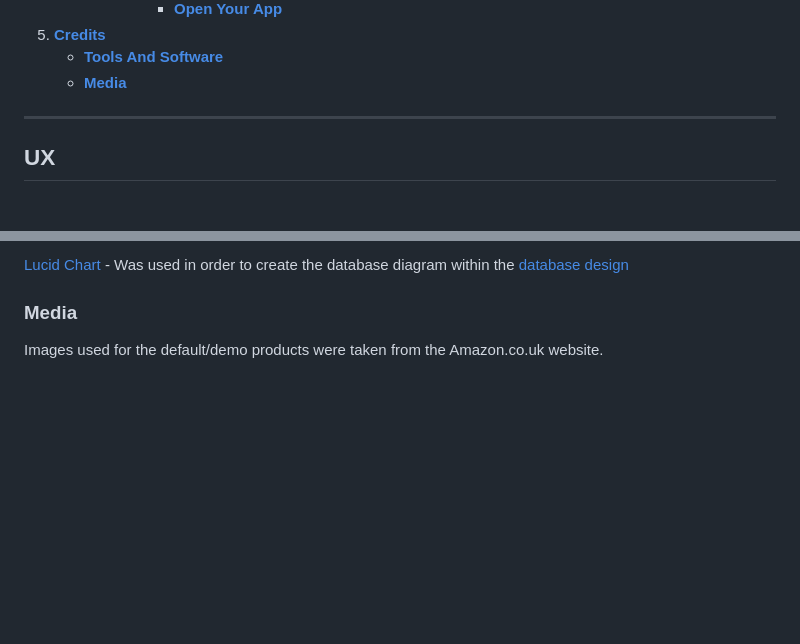
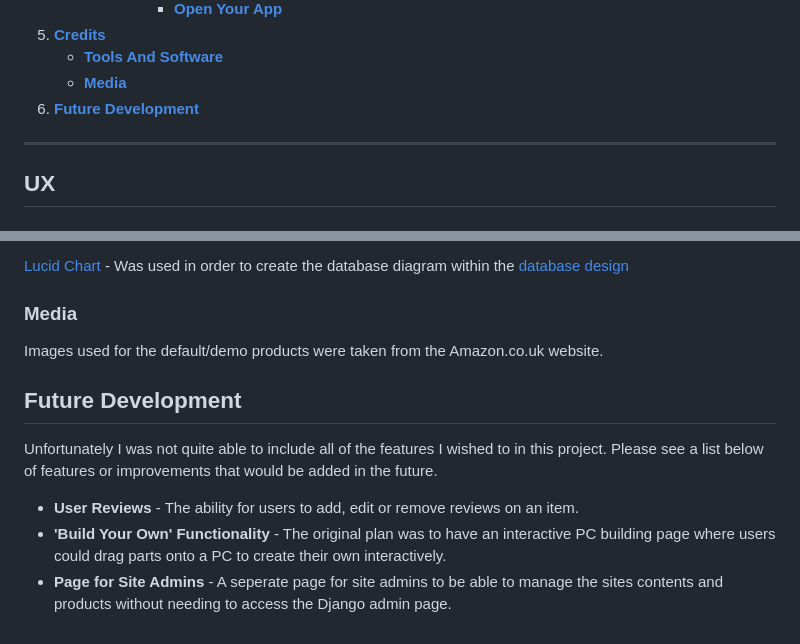
Before and after one commit to Mark-Assessment/n-parsley-parsleys-pcs-M4-2, a Markdown page: README.md, 2 parts joined by grey strips. Rendered like a GitHub page; blank space fills up the shorter version.

Commit message:
docs: Add future development section

```diff
--- a/README.md
+++ b/README.md
@@ -68,6 +68,7 @@ View the live project [Here!](https://parsleypcs-e697de04d1ce.herokuapp.com/)
 5. [**Credits**](#credits)
     - [**Tools And Software**](#tools-and-software)
     - [**Media**](#media)
+6. [**Future Development**](#future-development)
 
 
 ---
@@ -771,3 +772,11 @@ These different tools were used either in the development or documentation proce
 ### Media
 
 Images used for the default/demo products were taken from the Amazon.co.uk website.
+
+## Future Development
+
+Unfortunately I was not quite able to include all of the features I wished to in this project. Please see a list below of features or improvements that would be added in the future.
+
+- **User Reviews** - The ability for users to add, edit or remove reviews on an item.
+- **'Build Your Own' Functionality** - The original plan was to have an interactive PC building page where users could drag parts onto a PC to create their own interactively.
+- **Page for Site Admins** - A seperate page for site admins to be able to manage the sites contents and products without needing to access the Django admin page.
```
